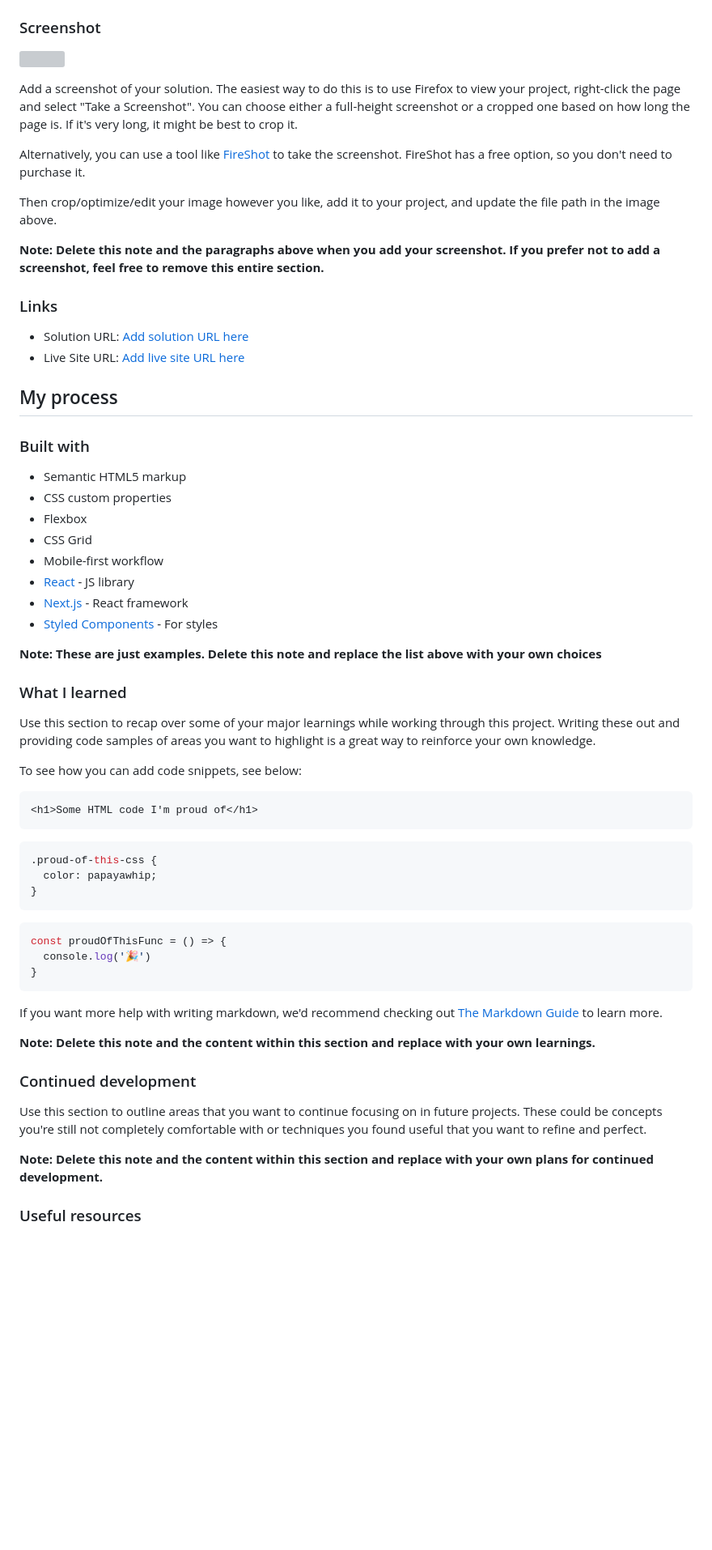
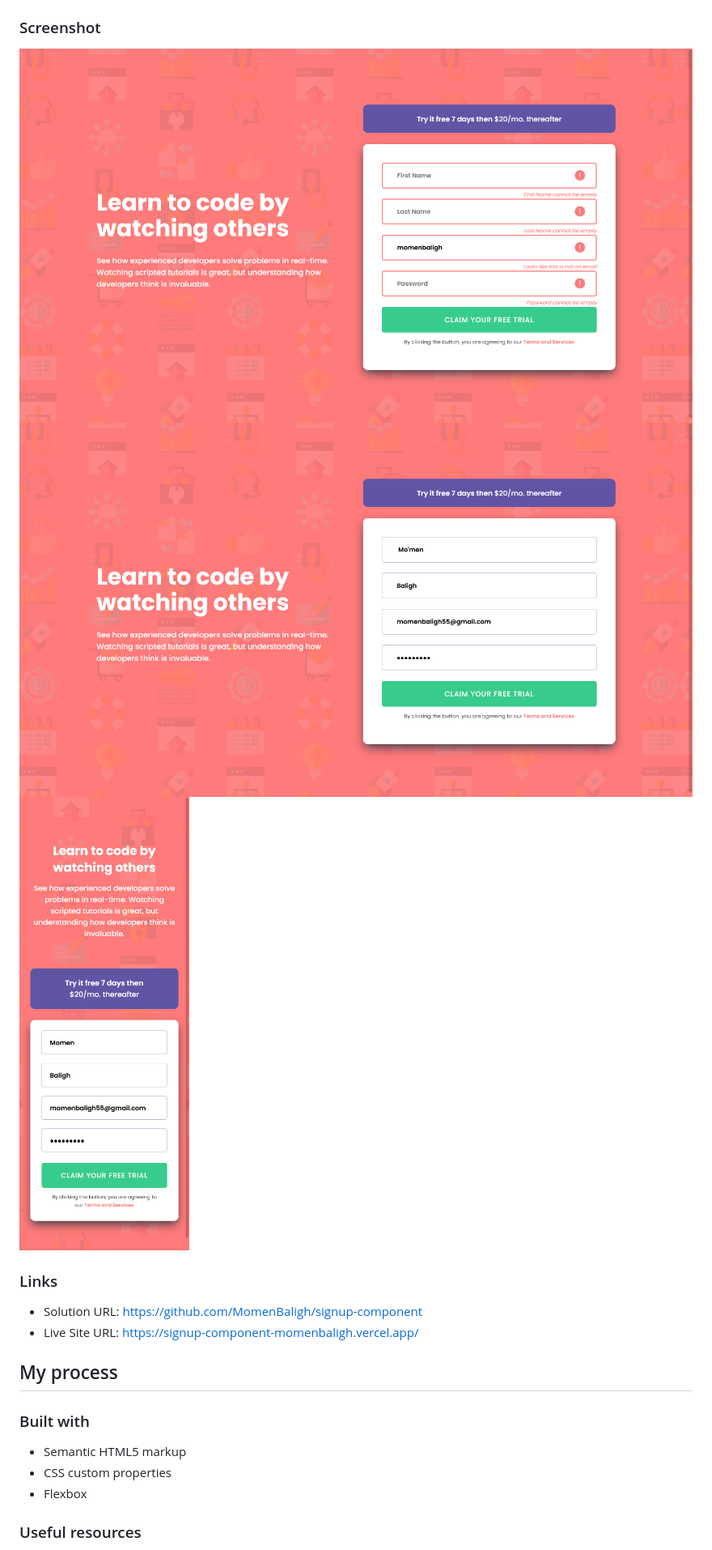
Before and after one commit to MomenBaligh/signup-component, a Markdown page: README.md, the part around one of its changes. Shown at 81% size. Rendered like a GitHub page; pictures changed too: images/screenshot-desktop.png (added), images/screenshot-error.png (added), images/screenshot-mobile.png (added); blank space fills up the shorter version; grey boxes are pictures that could not be loaded.

Commit message:
feat: Add the README file

````diff
--- a/README.md
+++ b/README.md
@@ -32,20 +27,14 @@ Users should be able to:
 
 ### Screenshot
 
-![](./screenshot.jpg)
-
-Add a screenshot of your solution. The easiest way to do this is to use Firefox to view your project, right-click the page and select "Take a Screenshot". You can choose either a full-height screenshot or a cropped one based on how long the page is. If it's very long, it might be best to crop it.
-
-Alternatively, you can use a tool like [FireShot](https://getfireshot.com/) to take the screenshot. FireShot has a free option, so you don't need to purchase it.
-
-Then crop/optimize/edit your image however you like, add it to your project, and update the file path in the image above.
-
-**Note: Delete this note and the paragraphs above when you add your screenshot. If you prefer not to add a screenshot, feel free to remove this entire section.**
+![hover state](./images/screenshot-error.png)
+![desktop design](./images/screenshot-desktop.png)
+![mobile design](./images/screenshot-mobile.png)
 
 ### Links
 
-- Solution URL: [Add solution URL here](https://your-solution-url.com)
-- Live Site URL: [Add live site URL here](https://your-live-site-url.com)
+- Solution URL: [https://github.com/MomenBaligh/signup-component](https://github.com/MomenBaligh/signup-component)
+- Live Site URL: [https://signup-component-momenbaligh.vercel.app/](https://signup-component-momenbaligh.vercel.app/)
 
 ## My process
 
@@ -54,43 +43,6 @@ Then crop/optimize/edit your image however you like, add it to your project, and
 - Semantic HTML5 markup
 - CSS custom properties
 - Flexbox
-- CSS Grid
-- Mobile-first workflow
-- [React](https://reactjs.org/) - JS library
-- [Next.js](https://nextjs.org/) - React framework
-- [Styled Components](https://styled-components.com/) - For styles
-
-**Note: These are just examples. Delete this note and replace the list above with your own choices**
-
-### What I learned
-
-Use this section to recap over some of your major learnings while working through this project. Writing these out and providing code samples of areas you want to highlight is a great way to reinforce your own knowledge.
-
-To see how you can add code snippets, see below:
-
-```html
-<h1>Some HTML code I'm proud of</h1>
-```
-```css
-.proud-of-this-css {
-  color: papayawhip;
-}
-```
-```js
-const proudOfThisFunc = () => {
-  console.log('🎉')
-}
-```
-
-If you want more help with writing markdown, we'd recommend checking out [The Markdown Guide](https://www.markdownguide.org/) to learn more.
-
-**Note: Delete this note and the content within this section and replace with your own learnings.**
-
-### Continued development
-
-Use this section to outline areas that you want to continue focusing on in future projects. These could be concepts you're still not completely comfortable with or techniques you found useful that you want to refine and perfect.
-
-**Note: Delete this note and the content within this section and replace with your own plans for continued development.**
 
 ### Useful resources
 
````
Also changed, not shown: other parts of README.md (+8 -23 lines), 1 other file.
